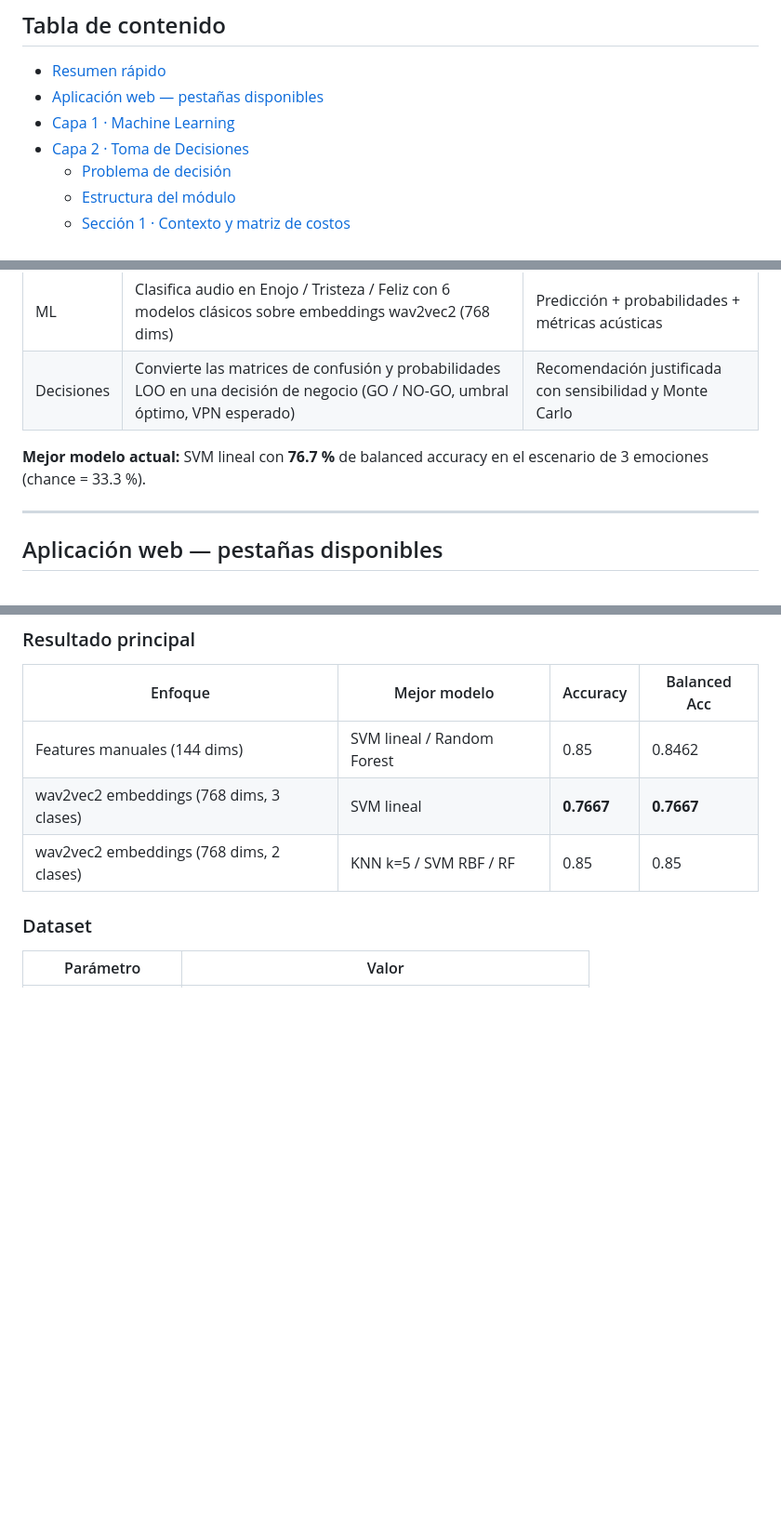
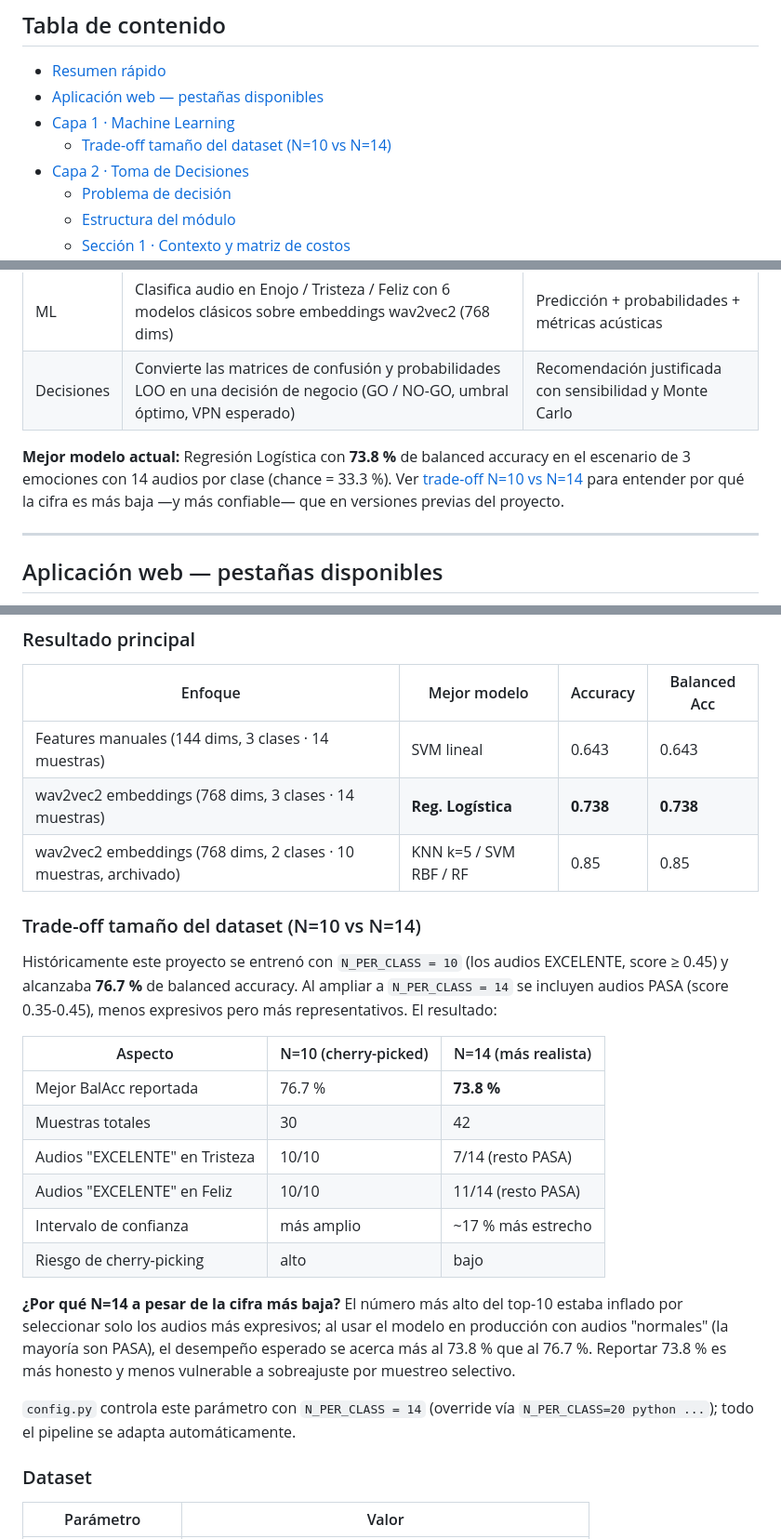
Before and after one commit to MichaelTaboada2003/audio-ml-classifier, a Markdown page: README.md, 3 parts joined by grey strips. Shown at 93% size. GitHub-like rendering; blank space fills up the shorter version.

Commit message:
docs: actualizar README con métricas N=14 y trade-off vs dataset cherry-picked

```diff
--- a/README.md
+++ b/README.md
@@ -14,6 +14,7 @@ La capa de Toma de Decisiones se agregó **sin modificar la capa de ML**: solo c
 - [Resumen rápido](#resumen-rápido)
 - [Aplicación web — pestañas disponibles](#aplicación-web--pestañas-disponibles)
 - [Capa 1 · Machine Learning](#capa-1--machine-learning)
+  - [Trade-off tamaño del dataset (N=10 vs N=14)](#trade-off-tamaño-del-dataset-n10-vs-n14)
 - [Capa 2 · Toma de Decisiones](#capa-2--toma-de-decisiones)
   - [Problema de decisión](#problema-de-decisión)
   - [Estructura del módulo](#estructura-del-módulo)
@@ -37,7 +38,7 @@ La capa de Toma de Decisiones se agregó **sin modificar la capa de ML**: solo c
 | ML | Clasifica audio en Enojo / Tristeza / Feliz con 6 modelos clásicos sobre embeddings wav2vec2 (768 dims) | Predicción + probabilidades + métricas acústicas |
 | Decisiones | Convierte las matrices de confusión y probabilidades LOO en una decisión de negocio (GO / NO-GO, umbral óptimo, VPN esperado) | Recomendación justificada con sensibilidad y Monte Carlo |
 
-**Mejor modelo actual:** SVM lineal con **76.7 %** de balanced accuracy en el escenario de 3 emociones (chance = 33.3 %).
+**Mejor modelo actual:** Regresión Logística con **73.8 %** de balanced accuracy en el escenario de 3 emociones con 14 audios por clase (chance = 33.3 %). Ver [trade-off N=10 vs N=14](#trade-off-tamaño-del-dataset-n10-vs-n14) para entender por qué la cifra es más baja —y más confiable— que en versiones previas del proyecto.
 
 ---
 
@@ -58,9 +59,26 @@ La app Flask (`app.py`) levanta una interfaz con 4 pestañas:
 
 | Enfoque | Mejor modelo | Accuracy | Balanced Acc |
 |---|---|---|---|
-| Features manuales (144 dims) | SVM lineal / Random Forest | 0.85 | 0.8462 |
-| wav2vec2 embeddings (768 dims, 3 clases) | SVM lineal | **0.7667** | **0.7667** |
-| wav2vec2 embeddings (768 dims, 2 clases) | KNN k=5 / SVM RBF / RF | 0.85 | 0.85 |
+| Features manuales (144 dims, 3 clases · 14 muestras) | SVM lineal | 0.643 | 0.643 |
+| wav2vec2 embeddings (768 dims, 3 clases · 14 muestras) | **Reg. Logística** | **0.738** | **0.738** |
+| wav2vec2 embeddings (768 dims, 2 clases · 10 muestras, archivado) | KNN k=5 / SVM RBF / RF | 0.85 | 0.85 |
+
+### Trade-off tamaño del dataset (N=10 vs N=14)
+
+Históricamente este proyecto se entrenó con `N_PER_CLASS = 10` (los audios EXCELENTE, score ≥ 0.45) y alcanzaba **76.7 %** de balanced accuracy. Al ampliar a `N_PER_CLASS = 14` se incluyen audios PASA (score 0.35-0.45), menos expresivos pero más representativos. El resultado:
+
+| Aspecto | N=10 (cherry-picked) | N=14 (más realista) |
+|---|---|---|
+| Mejor BalAcc reportada | 76.7 % | **73.8 %** |
+| Muestras totales | 30 | 42 |
+| Audios "EXCELENTE" en Tristeza | 10/10 | 7/14 (resto PASA) |
+| Audios "EXCELENTE" en Feliz | 10/10 | 11/14 (resto PASA) |
+| Intervalo de confianza | más amplio | ~17 % más estrecho |
+| Riesgo de cherry-picking | alto | bajo |
+
+**¿Por qué N=14 a pesar de la cifra más baja?** El número más alto del top-10 estaba inflado por seleccionar solo los audios más expresivos; al usar el modelo en producción con audios "normales" (la mayoría son PASA), el desempeño esperado se acerca más al 73.8 % que al 76.7 %. Reportar 73.8 % es más honesto y menos vulnerable a sobreajuste por muestreo selectivo.
+
+`config.py` controla este parámetro con `N_PER_CLASS = 14` (override vía `N_PER_CLASS=20 python ...`); todo el pipeline se adapta automáticamente.
 
 ### Dataset
 
```
